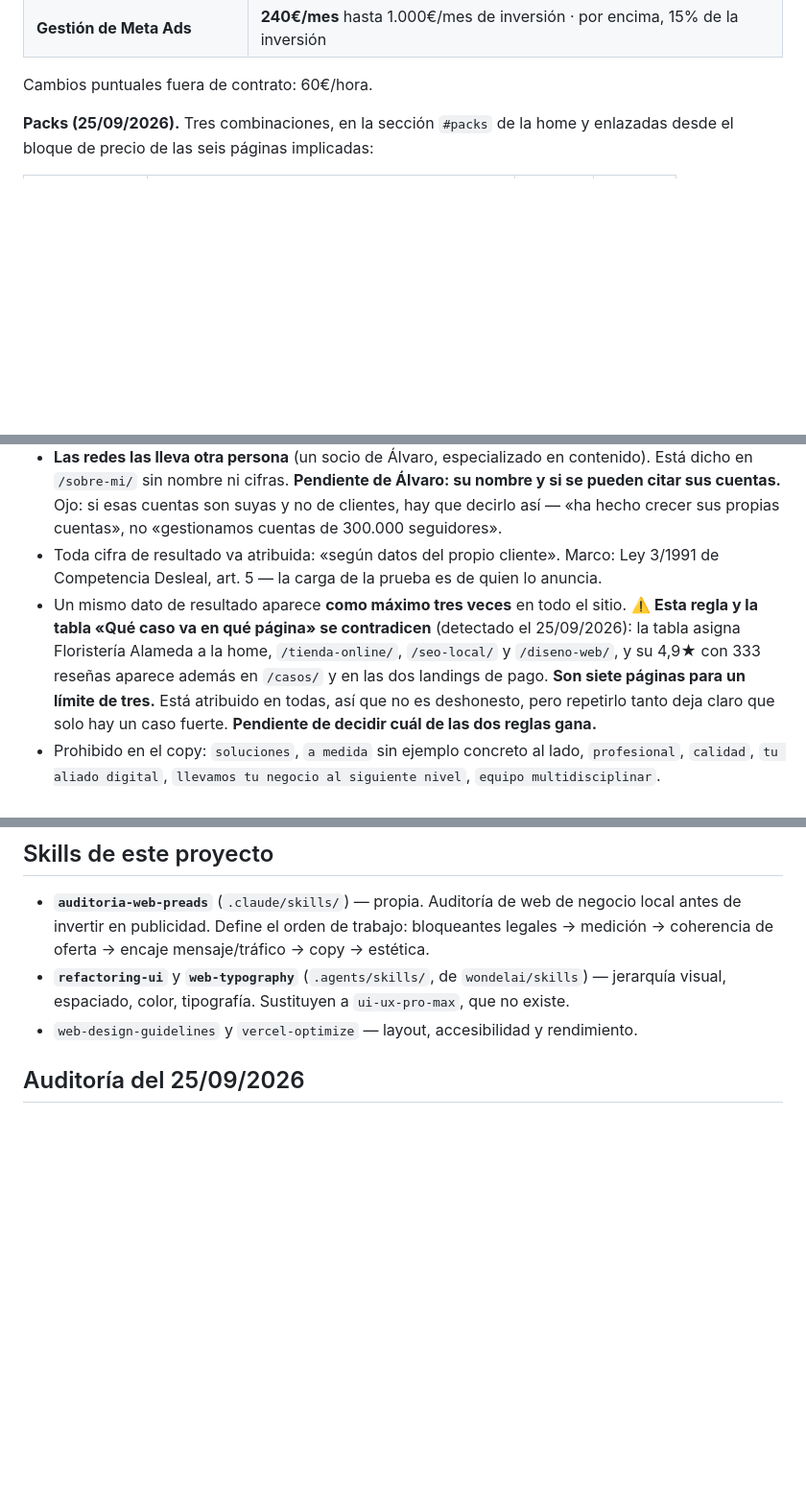
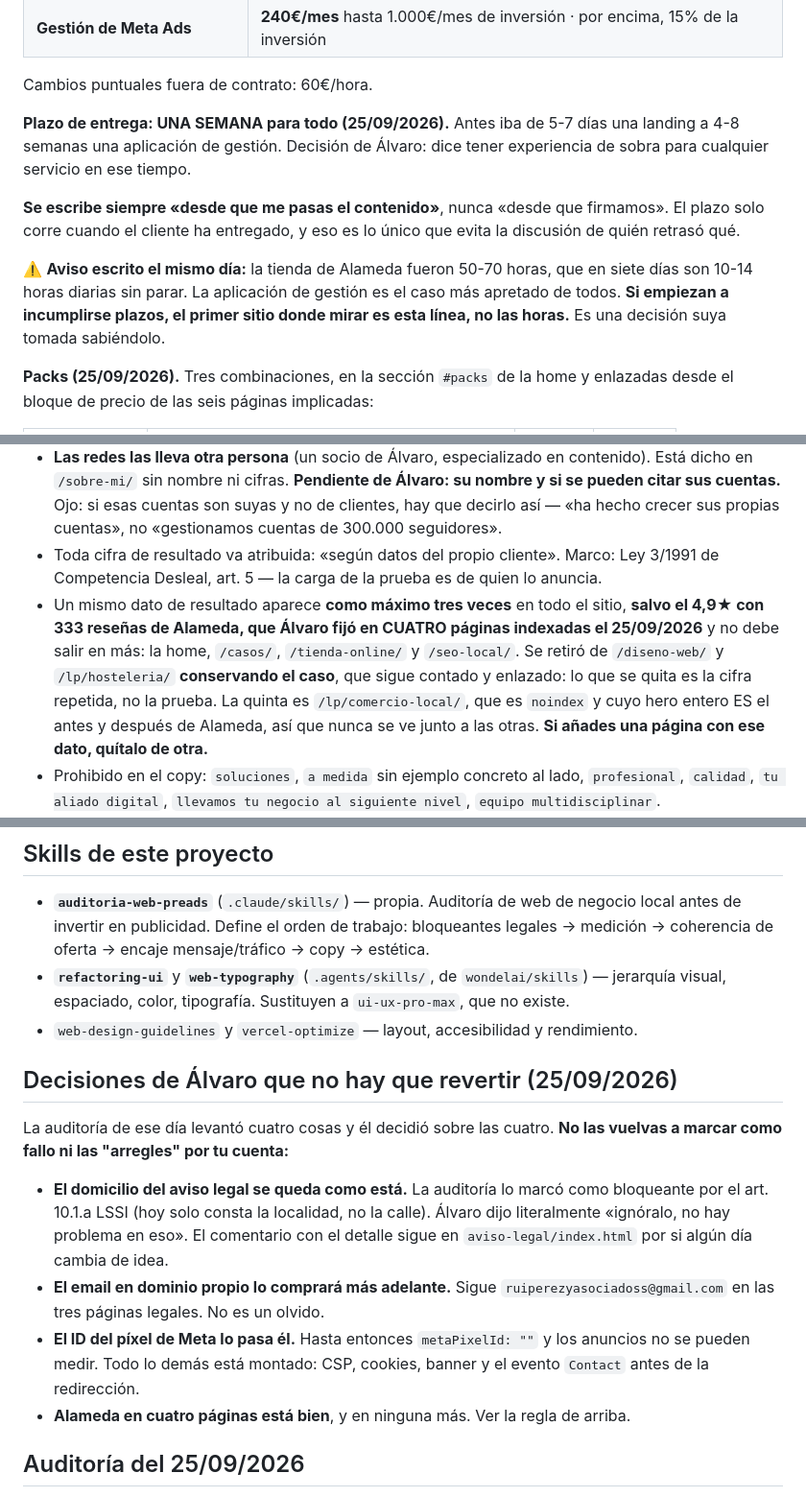
Before and after one commit to Ruiperezz/Ruiperez-dise-ador-y-automatizador-web, a Markdown page: CLAUDE.md, 3 parts joined by grey strips. Shown at 96% size. Rendered like a GitHub page; blank space fills up the shorter version.

Commit message:
docs: registradas las decisiones de Álvaro sobre la auditoría
Para que ninguna sesión futura las marque otra vez como fallo:

- El domicilio del aviso legal se queda como está. La auditoría lo marcó
  como bloqueante por el art. 10.1.a LSSI; él dijo «ignóralo». El detalle
  sigue en un comentario del código por si cambia de idea.
- El email en dominio propio lo comprará más adelante.
- El ID del píxel lo pasa él.
- Alameda en cuatro páginas indexadas y en ninguna más. Eso resuelve la
  contradicción que tenía este archivo consigo mismo.
- Plazo de una semana para todo, con el aviso de las 50-70 horas de la
  tienda de Alameda anotado al lado.

Ficha de Google al día: los 11 servicios tenían precios obsoletos, ahora
son 16 con Meta Ads y los tres packs. Las 7 publicaciones reescritas y una
octava con los packs.

Co-Authored-By: Claude Opus 5 <noreply@anthropic.com>

```diff
--- a/CLAUDE.md
+++ b/CLAUDE.md
@@ -58,6 +58,19 @@ Otros archivos: `sitemap.xml` (19 URLs — las noindex quedan fuera), `robots.tx
 | **Gestión de Meta Ads** | **240€/mes** hasta 1.000€/mes de inversión · por encima, 15% de la inversión |
 
 Cambios puntuales fuera de contrato: 60€/hora.
+
+**Plazo de entrega: UNA SEMANA para todo (25/09/2026).** Antes iba de 5-7 días una
+landing a 4-8 semanas una aplicación de gestión. Decisión de Álvaro: dice tener
+experiencia de sobra para cualquier servicio en ese tiempo.
+
+**Se escribe siempre «desde que me pasas el contenido»**, nunca «desde que firmamos».
+El plazo solo corre cuando el cliente ha entregado, y eso es lo único que evita la
+discusión de quién retrasó qué.
+
+⚠️ **Aviso escrito el mismo día:** la tienda de Alameda fueron 50-70 horas, que en
+siete días son 10-14 horas diarias sin parar. La aplicación de gestión es el caso más
+apretado de todos. **Si empiezan a incumplirse plazos, el primer sitio donde mirar es
+esta línea, no las horas.** Es una decisión suya tomada sabiéndolo.
 
 **Packs (25/09/2026).** Tres combinaciones, en la sección `#packs` de la home y
 enlazadas desde el bloque de precio de las seis páginas implicadas:
@@ -165,13 +178,14 @@ Las páginas que aún llevan «Caso tipo · ejemplo ilustrativo» son ficticias
 - **«Trabajo solo» está prohibido desde el 25/09/2026.** Tranquiliza a un comercio y asusta a una empresa de veinte personas, que es el público nuevo. **Pero NO se sustituye por empleados inventados:** se dice lo que es cierto —«hablas directamente con quien programa, sin comerciales ni juniors»— y se responde la objeción de fondo en `/sobre-mi/`: el código es tuyo, va documentado y cualquier programador puede continuarlo. Esa respuesta vale más que una plantilla ficticia que se cae en la primera reunión.
 - **Las redes las lleva otra persona** (un socio de Álvaro, especializado en contenido). Está dicho en `/sobre-mi/` sin nombre ni cifras. **Pendiente de Álvaro: su nombre y si se pueden citar sus cuentas.** Ojo: si esas cuentas son suyas y no de clientes, hay que decirlo así — «ha hecho crecer sus propias cuentas», no «gestionamos cuentas de 300.000 seguidores».
 - Toda cifra de resultado va atribuida: «según datos del propio cliente». Marco: Ley 3/1991 de Competencia Desleal, art. 5 — la carga de la prueba es de quien lo anuncia.
-- Un mismo dato de resultado aparece **como máximo tres veces** en todo el sitio.
-  ⚠️ **Esta regla y la tabla «Qué caso va en qué página» se contradicen** (detectado el
-  25/09/2026): la tabla asigna Floristería Alameda a la home, `/tienda-online/`,
-  `/seo-local/` y `/diseno-web/`, y su 4,9★ con 333 reseñas aparece además en `/casos/`
-  y en las dos landings de pago. **Son siete páginas para un límite de tres.** Está
-  atribuido en todas, así que no es deshonesto, pero repetirlo tanto deja claro que
-  solo hay un caso fuerte. **Pendiente de decidir cuál de las dos reglas gana.**
+- Un mismo dato de resultado aparece **como máximo tres veces** en todo el sitio,
+  **salvo el 4,9★ con 333 reseñas de Alameda, que Álvaro fijó en CUATRO páginas
+  indexadas el 25/09/2026** y no debe salir en más: la home, `/casos/`,
+  `/tienda-online/` y `/seo-local/`. Se retiró de `/diseno-web/` y `/lp/hosteleria/`
+  **conservando el caso**, que sigue contado y enlazado: lo que se quita es la cifra
+  repetida, no la prueba. La quinta es `/lp/comercio-local/`, que es `noindex` y cuyo
+  hero entero ES el antes y después de Alameda, así que nunca se ve junto a las otras.
+  **Si añades una página con ese dato, quítalo de otra.**
 - Prohibido en el copy: `soluciones`, `a medida` sin ejemplo concreto al lado, `profesional`, `calidad`, `tu aliado digital`, `llevamos tu negocio al siguiente nivel`, `equipo multidisciplinar`.
 - **Los titulares atacan un problema concreto, no describen el servicio.** «La web que tu negocio merece» no dice nada; «En tres segundos deciden si te llaman o cierran» sí. Pero la consecuencia tiene que ser **cierta y específica**: nada de meter miedo con multas o plazos falsos — eso es justo lo que `/accesibilidad-web/` critica, y contradecirse ahí sale más caro que un titular flojo.
 - Cifras absolutas antes que porcentajes: «de 4 a 11 pedidos por semana» convence más que «+175%».
@@ -223,6 +244,22 @@ Las páginas que aún llevan «Caso tipo · ejemplo ilustrativo» son ficticias
 - **`auditoria-web-preads`** (`.claude/skills/`) — propia. Auditoría de web de negocio local antes de invertir en publicidad. Define el orden de trabajo: bloqueantes legales → medición → coherencia de oferta → encaje mensaje/tráfico → copy → estética.
 - **`refactoring-ui`** y **`web-typography`** (`.agents/skills/`, de `wondelai/skills`) — jerarquía visual, espaciado, color, tipografía. Sustituyen a `ui-ux-pro-max`, que no existe.
 - `web-design-guidelines` y `vercel-optimize` — layout, accesibilidad y rendimiento.
+
+## Decisiones de Álvaro que no hay que revertir (25/09/2026)
+
+La auditoría de ese día levantó cuatro cosas y él decidió sobre las cuatro. **No las
+vuelvas a marcar como fallo ni las "arregles" por tu cuenta:**
+
+- **El domicilio del aviso legal se queda como está.** La auditoría lo marcó como
+  bloqueante por el art. 10.1.a LSSI (hoy solo consta la localidad, no la calle).
+  Álvaro dijo literalmente «ignóralo, no hay problema en eso». El comentario con el
+  detalle sigue en `aviso-legal/index.html` por si algún día cambia de idea.
+- **El email en dominio propio lo comprará más adelante.** Sigue
+  `ruiperezyasociadoss@gmail.com` en las tres páginas legales. No es un olvido.
+- **El ID del píxel de Meta lo pasa él.** Hasta entonces `metaPixelId: ""` y los
+  anuncios no se pueden medir. Todo lo demás está montado: CSP, cookies, banner y el
+  evento `Contact` antes de la redirección.
+- **Alameda en cuatro páginas está bien**, y en ninguna más. Ver la regla de arriba.
 
 ## Auditoría del 25/09/2026
 
```
Also changed, not shown: other parts of CLAUDE.md (+7 -0 lines), AUDITORIA-2026-09-25.md (+3 -3 lines).
